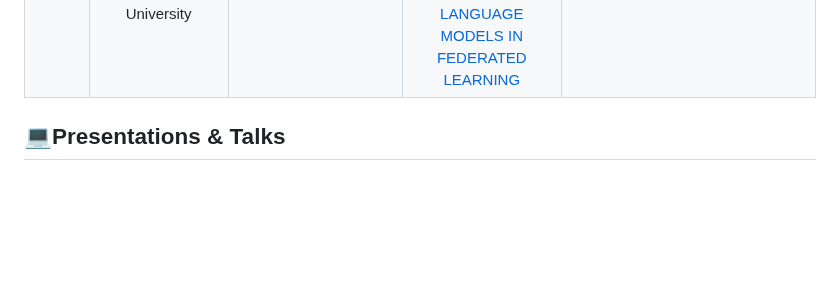
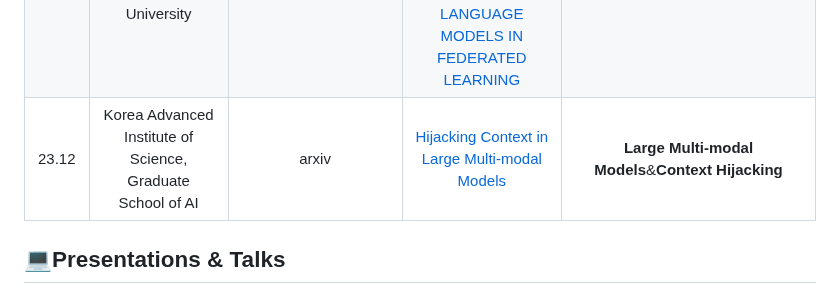
Before and after one commit to ydyjya/Awesome-LLM-Safety, a Markdown page: subtopic/Jailbreaks&Attack.md, the part around the change. Drawn GitHub-style; blank space fills up the shorter version.

```diff
--- a/subtopic/Jailbreaks&Attack.md
+++ b/subtopic/Jailbreaks&Attack.md
@@ -56,6 +56,7 @@
 | 23.12 |                                               Purdue University                                               |      NIPS2023（Workshop）       |                           [Make Them Spill the Beans! Coercive Knowledge Extraction from (Production) LLMs](https://arxiv.org/abs/2312.04782)                            |                **Knowledge Extraction**&**Interrogation Techniques**&**Cybersecurity**                 |
 | 23.12 |                               Sungkyunkwan University, University of Tennessee                                |             arXiv             | [Poisoned ChatGPT Finds Work for Idle Hands: Exploring Developers’ Coding Practices with Insecure Suggestions from Poisoned AI Models](https://arxiv.org/abs/2312.06227) |                             **Poisoning Attacks**&**Software Development**                             |
 | 23.12 |                   North Carolina State University, New York University, Stanford University                   |             arXiv             |        [BEYOND GRADIENT AND PRIORS IN PRIVACY ATTACKS: LEVERAGING POOLER LAYER INPUTS OF LANGUAGE MODELS IN FEDERATED LEARNING](https://arxiv.org/abs/2312.05720)        |                               **Federated Learning**&P**rivacy Attacks**                               |
+| 23.12 |                          Korea Advanced Institute of Science, Graduate School of AI                           |             arxiv             |                                            [Hijacking Context in Large Multi-modal Models](https://arxiv.org/abs/2312.07553)                                             |                           **Large Multi-modal Models**&**Context Hijacking**                           |
 
 
 ## 💻Presentations & Talks
```
Also changed, not shown: subtopic/Toxicity.md (+1 -0 lines).
